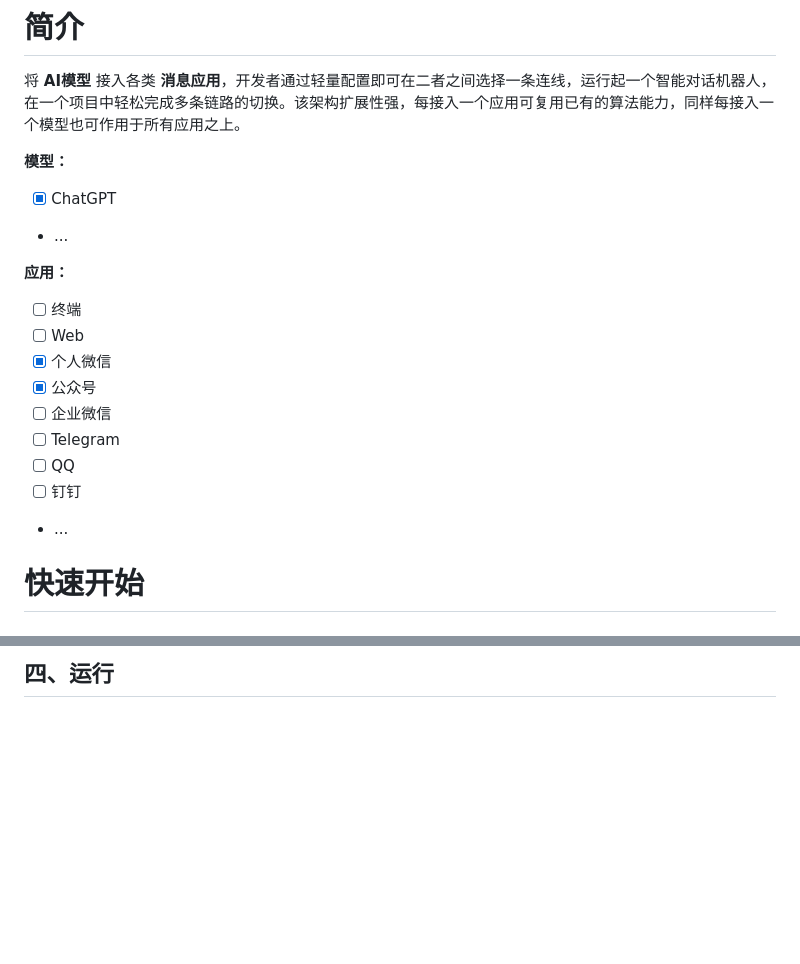
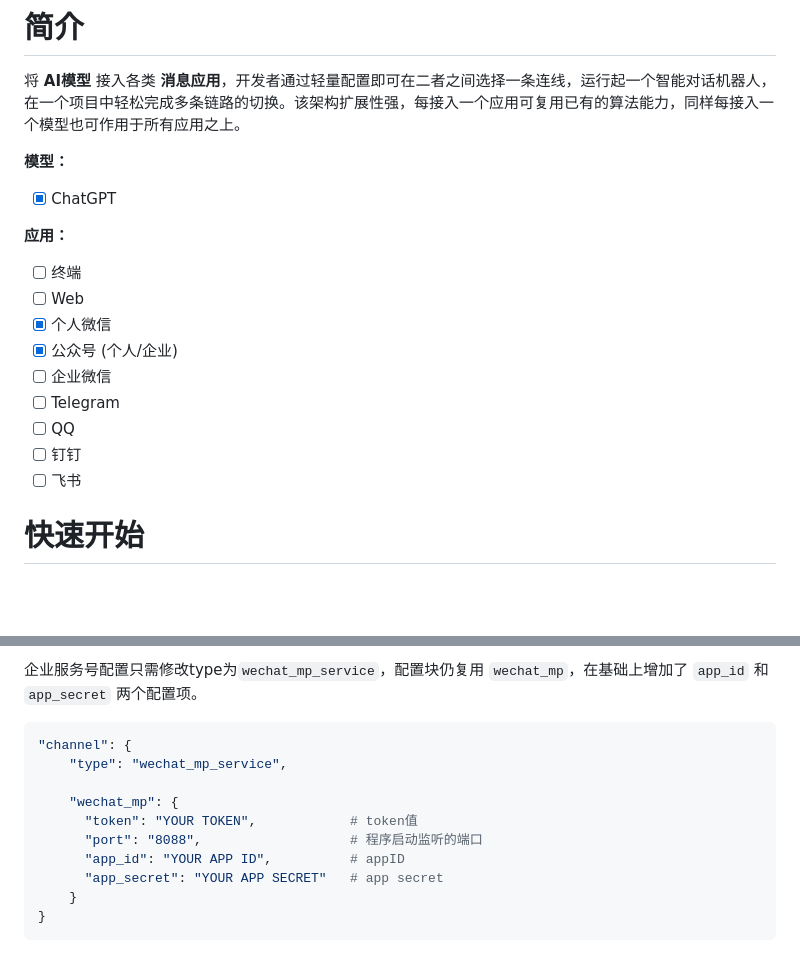
Before and after one commit to zhayujie/bot-on-anything, a Markdown page: README.md, 2 parts joined by grey strips. Rendered like a GitHub page; blank space fills up the shorter version.

````diff
--- a/README.md
+++ b/README.md
@@ -5,21 +5,18 @@
 **模型：**
 
  - [x] ChatGPT
- - ...
 
 **应用：**
 
  - [ ] 终端
  - [ ] Web
  - [x] 个人微信
- - [x] 公众号
+ - [x] 公众号 (个人/企业)
  - [ ] 企业微信
  - [ ] Telegram
  - [ ] QQ
  - [ ] 钉钉
- - ...
-
-
+ - [ ] 飞书
 
 # 快速开始
 
@@ -60,2 +180,15 @@ cd bot-on-anything/
 
-## 四、运行
+企业服务号配置只需修改type为`wechat_mp_service`，配置块仍复用 `wechat_mp`，在基础上增加了 `app_id` 和 `app_secret` 两个配置项。
+
+```bash
+"channel": {
+    "type": "wechat_mp_service",
+
+    "wechat_mp": {
+      "token": "YOUR TOKEN",            # token值
+      "port": "8088",                   # 程序启动监听的端口
+      "app_id": "YOUR APP ID",          # appID
+      "app_secret": "YOUR APP SECRET"   # app secret
+    }
+}
+```
````
Also changed, not shown: other parts of README.md (+127 -4 lines), docs/images/wx_mp_config.png (added), 10 other files.
